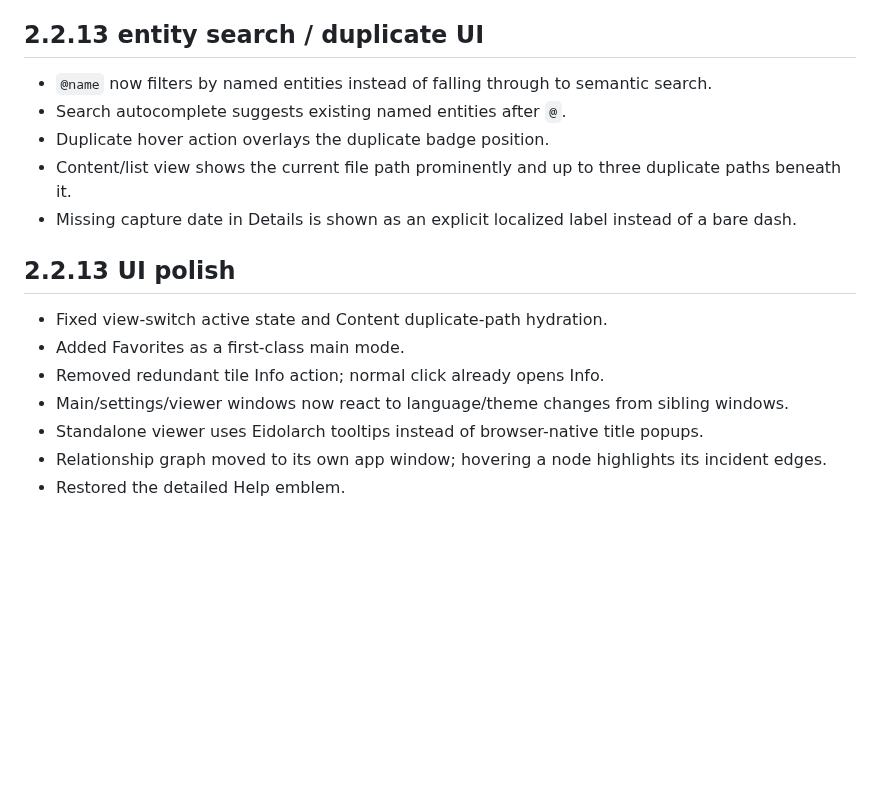
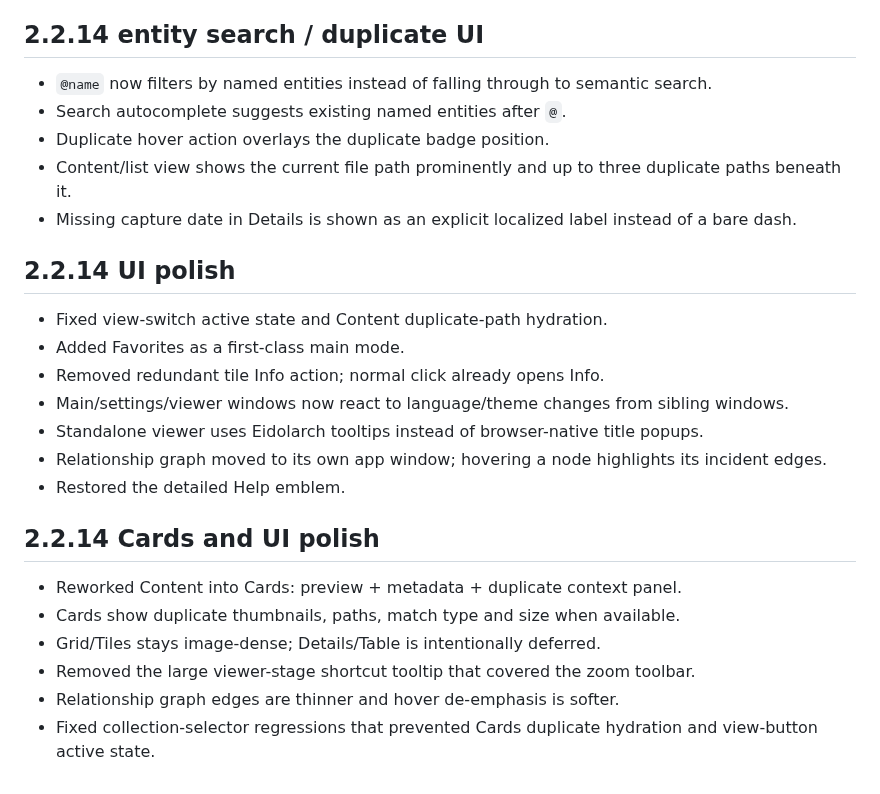
Before and after one commit to AlexNecro/eidolarch, a Markdown page: docs/IMPLEMENTATION_STATUS.md, the part around the change. Drawn GitHub-style; blank space fills up the shorter version.

Commit message:
Document Eidolarch 2.2.14

```diff
--- a/docs/IMPLEMENTATION_STATUS.md
+++ b/docs/IMPLEMENTATION_STATUS.md
@@ -33,14 +33,14 @@ Implemented the UX-foundation pass: folder picker/onboarding, recursive counts,
 - Duplicate count badge stays anchored in the top-left and acts as the duplicate action; hover actions no longer replace or reorder it.
 - Duplicate path preview is requested only when hovering the duplicate badge, rather than on every tile hover.
 
-## 2.2.13 entity search / duplicate UI
+## 2.2.14 entity search / duplicate UI
 - `@name` now filters by named entities instead of falling through to semantic search.
 - Search autocomplete suggests existing named entities after `@`.
 - Duplicate hover action overlays the duplicate badge position.
 - Content/list view shows the current file path prominently and up to three duplicate paths beneath it.
 - Missing capture date in Details is shown as an explicit localized label instead of a bare dash.
 
-## 2.2.13 UI polish
+## 2.2.14 UI polish
 - Fixed view-switch active state and Content duplicate-path hydration.
 - Added Favorites as a first-class main mode.
 - Removed redundant tile Info action; normal click already opens Info.
@@ -48,3 +48,11 @@ Implemented the UX-foundation pass: folder picker/onboarding, recursive counts,
 - Standalone viewer uses Eidolarch tooltips instead of browser-native title popups.
 - Relationship graph moved to its own app window; hovering a node highlights its incident edges.
 - Restored the detailed Help emblem.
+
+## 2.2.14 Cards and UI polish
+- Reworked Content into Cards: preview + metadata + duplicate context panel.
+- Cards show duplicate thumbnails, paths, match type and size when available.
+- Grid/Tiles stays image-dense; Details/Table is intentionally deferred.
+- Removed the large viewer-stage shortcut tooltip that covered the zoom toolbar.
+- Relationship graph edges are thinner and hover de-emphasis is softer.
+- Fixed collection-selector regressions that prevented Cards duplicate hydration and view-button active state.
```
